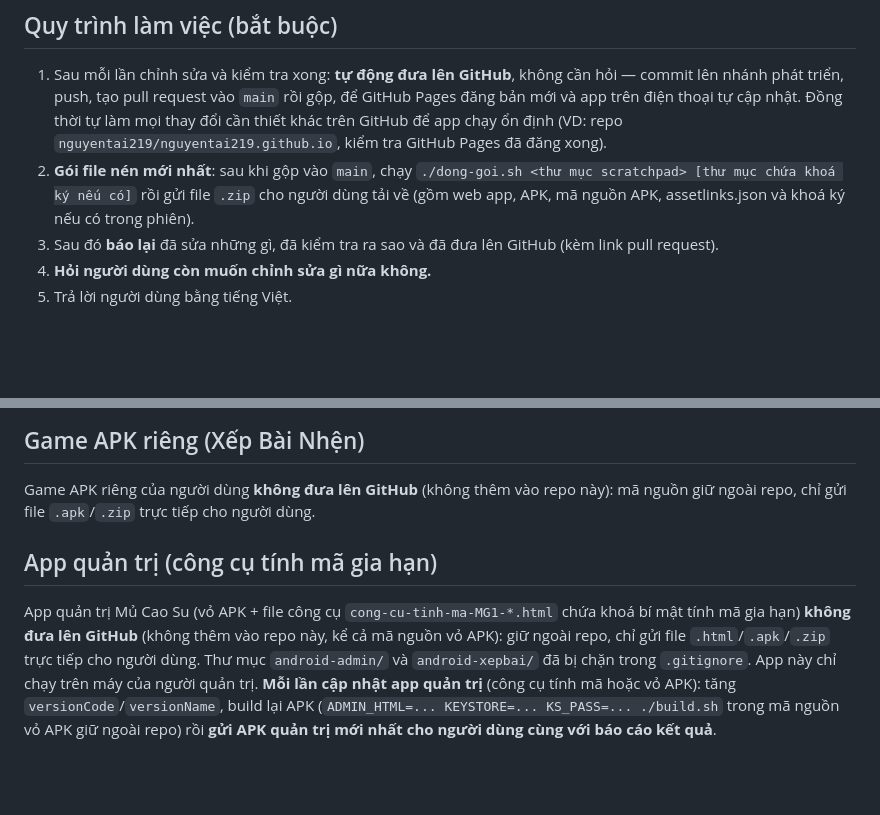
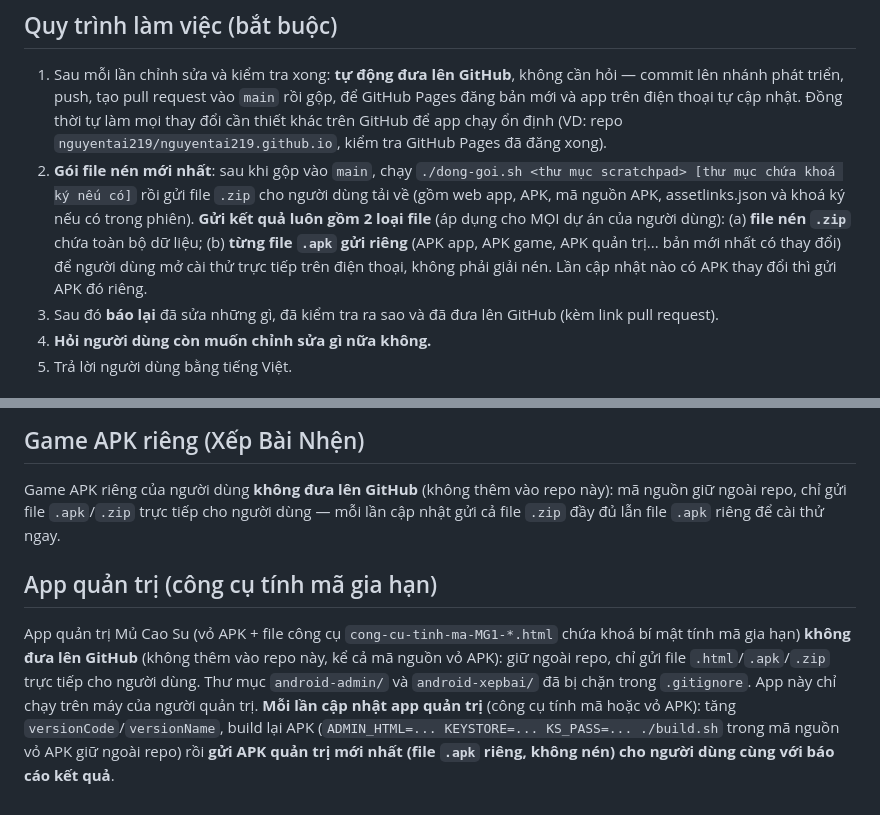
Before and after one commit to nguyentai219/Mucaosu, a Markdown page: CLAUDE.md, 2 parts joined by grey strips. Rendered like a GitHub page; blank space fills up the shorter version.

Commit message:
CLAUDE.md: gửi kết quả gồm file nén đầy đủ + từng file APK riêng để cài thử trực tiếp
Co-Authored-By: Claude Opus 5.5 <noreply@anthropic.com>
Claude-Session: https://claude.ai/code/session_018EZjDF1NPvuy7WYQXjATqc

```diff
--- a/CLAUDE.md
+++ b/CLAUDE.md
@@ -12,6 +12,9 @@ PWA ghi chép mua bán mủ cao su, chạy trên GitHub Pages tại `/Mucaosu/`.
 2. **Gói file nén mới nhất**: sau khi gộp vào `main`, chạy `./dong-goi.sh <thư mục scratchpad> [thư mục
    chứa khoá ký nếu có]` rồi gửi file `.zip` cho người dùng tải về (gồm web app, APK, mã nguồn APK,
    assetlinks.json và khoá ký nếu có trong phiên).
+   **Gửi kết quả luôn gồm 2 loại file** (áp dụng cho MỌI dự án của người dùng): (a) **file nén `.zip`** chứa toàn bộ dữ
+   liệu; (b) **từng file `.apk` gửi riêng** (APK app, APK game, APK quản trị... bản mới nhất có thay đổi) để người dùng mở cài
+   thử trực tiếp trên điện thoại, không phải giải nén. Lần cập nhật nào có APK thay đổi thì gửi APK đó riêng.
 3. Sau đó **báo lại** đã sửa những gì, đã kiểm tra ra sao và đã đưa lên GitHub (kèm link pull request).
 4. **Hỏi người dùng còn muốn chỉnh sửa gì nữa không.**
 5. Trả lời người dùng bằng tiếng Việt.
@@ -66,7 +69,7 @@ cần file `.nojekyll`).
 ## Game APK riêng (Xếp Bài Nhện)
 
 Game APK riêng của người dùng **không đưa lên GitHub** (không thêm vào repo này): mã nguồn giữ ngoài repo, chỉ gửi file
-`.apk`/`.zip` trực tiếp cho người dùng.
+`.apk`/`.zip` trực tiếp cho người dùng — mỗi lần cập nhật gửi cả file `.zip` đầy đủ lẫn file `.apk` riêng để cài thử ngay.
 
 ## App quản trị (công cụ tính mã gia hạn)
 
@@ -75,4 +78,4 @@ App quản trị Mủ Cao Su (vỏ APK + file công cụ `cong-cu-tinh-ma-MG1-*.
 trực tiếp cho người dùng. Thư mục `android-admin/` và `android-xepbai/` đã bị chặn trong `.gitignore`.
 App này chỉ chạy trên máy của người quản trị. **Mỗi lần cập nhật app quản trị** (công cụ tính mã hoặc vỏ APK): tăng
 `versionCode`/`versionName`, build lại APK (`ADMIN_HTML=... KEYSTORE=... KS_PASS=... ./build.sh` trong mã nguồn vỏ APK giữ ngoài repo)
-rồi **gửi APK quản trị mới nhất cho người dùng cùng với báo cáo kết quả**.
+rồi **gửi APK quản trị mới nhất (file `.apk` riêng, không nén) cho người dùng cùng với báo cáo kết quả**.
```
